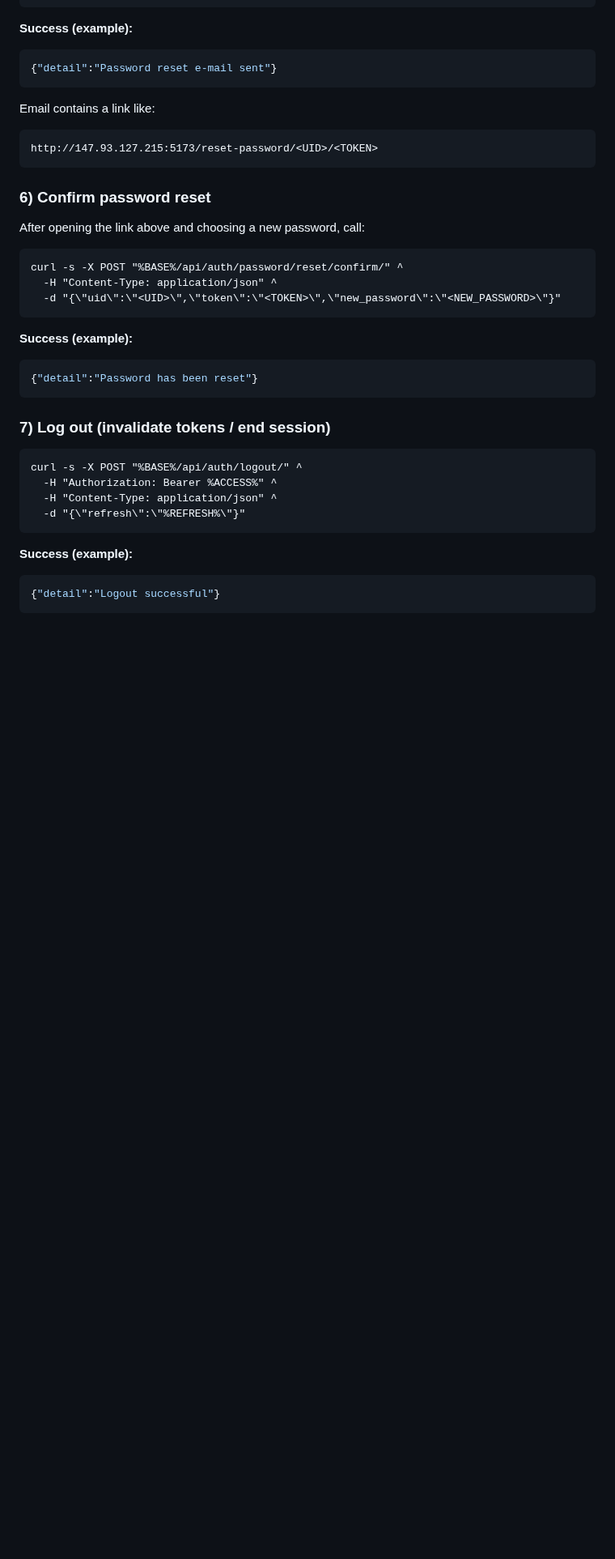
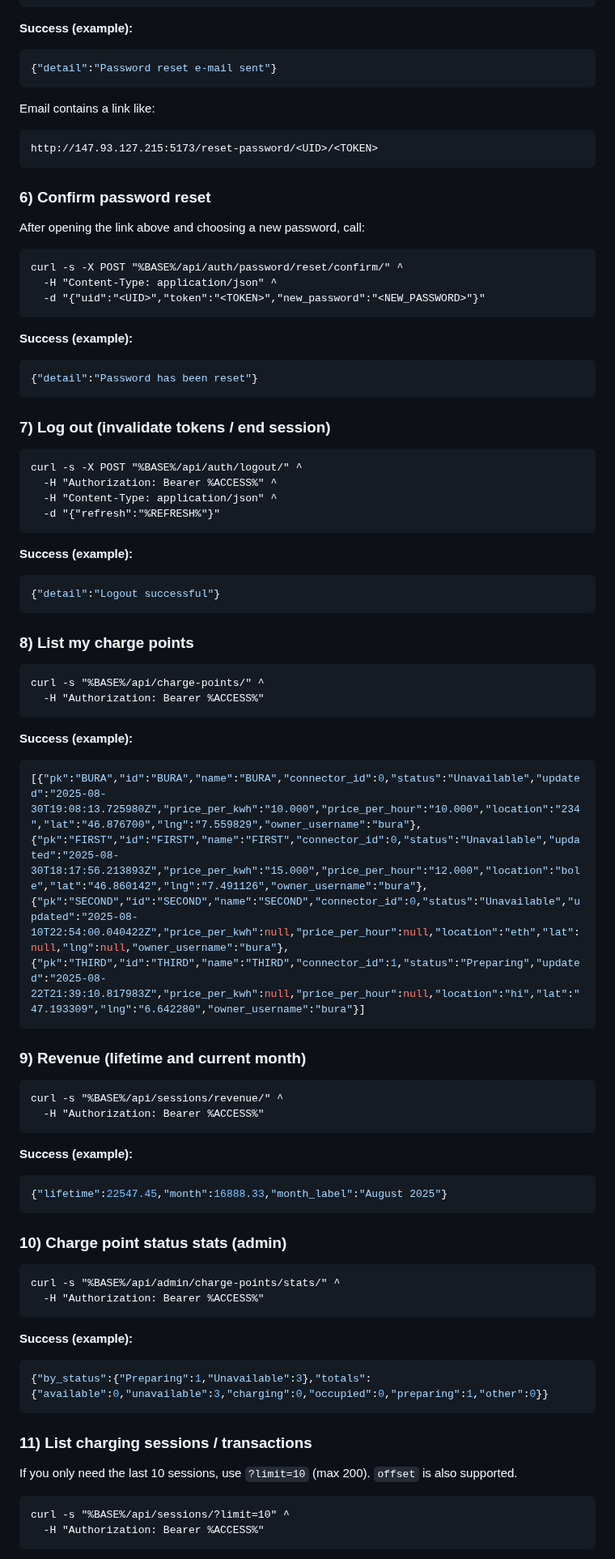
Before and after one commit to HenokTZA/file1, a Markdown page: README.md, the part around one of its changes. Shown at 81% size. Drawn GitHub-style; blank space fills up the shorter version.

````diff
--- a/README.md
+++ b/README.md
@@ -119,7 +122,7 @@ After opening the link above and choosing a new password, call:
 ```bat
 curl -s -X POST "%BASE%/api/auth/password/reset/confirm/" ^
   -H "Content-Type: application/json" ^
-  -d "{\"uid\":\"<UID>\",\"token\":\"<TOKEN>\",\"new_password\":\"<NEW_PASSWORD>\"}"
+  -d "{"uid":"<UID>","token":"<TOKEN>","new_password":"<NEW_PASSWORD>"}"
 ```
 
 **Success (example):**
@@ -133,7 +136,7 @@ curl -s -X POST "%BASE%/api/auth/password/reset/confirm/" ^
 curl -s -X POST "%BASE%/api/auth/logout/" ^
   -H "Authorization: Bearer %ACCESS%" ^
   -H "Content-Type: application/json" ^
-  -d "{\"refresh\":\"%REFRESH%\"}"
+  -d "{"refresh":"%REFRESH%"}"
 ```
 
 **Success (example):**
@@ -141,3 +144,48 @@ curl -s -X POST "%BASE%/api/auth/logout/" ^
 {"detail":"Logout successful"}
 ```
 
+### 8) List my charge points
+
+```bat
+curl -s "%BASE%/api/charge-points/" ^
+  -H "Authorization: Bearer %ACCESS%"
+```
+
+**Success (example):**
+```json
+[{"pk":"BURA","id":"BURA","name":"BURA","connector_id":0,"status":"Unavailable","updated":"2025-08-30T19:08:13.725980Z","price_per_kwh":"10.000","price_per_hour":"10.000","location":"234","lat":"46.876700","lng":"7.559829","owner_username":"bura"},{"pk":"FIRST","id":"FIRST","name":"FIRST","connector_id":0,"status":"Unavailable","updated":"2025-08-30T18:17:56.213893Z","price_per_kwh":"15.000","price_per_hour":"12.000","location":"bole","lat":"46.860142","lng":"7.491126","owner_username":"bura"},{"pk":"SECOND","id":"SECOND","name":"SECOND","connector_id":0,"status":"Unavailable","updated":"2025-08-10T22:54:00.040422Z","price_per_kwh":null,"price_per_hour":null,"location":"eth","lat":null,"lng":null,"owner_username":"bura"},{"pk":"THIRD","id":"THIRD","name":"THIRD","connector_id":1,"status":"Preparing","updated":"2025-08-22T21:39:10.817983Z","price_per_kwh":null,"price_per_hour":null,"location":"hi","lat":"47.193309","lng":"6.642280","owner_username":"bura"}]
+```
+
+### 9) Revenue (lifetime and current month)
+
+```bat
+curl -s "%BASE%/api/sessions/revenue/" ^
+  -H "Authorization: Bearer %ACCESS%"
+```
+
+**Success (example):**
+```json
+{"lifetime":22547.45,"month":16888.33,"month_label":"August 2025"}
+```
+
+### 10) Charge point status stats (admin)
+
+```bat
+curl -s "%BASE%/api/admin/charge-points/stats/" ^
+  -H "Authorization: Bearer %ACCESS%"
+```
+
+**Success (example):**
+```json
+{"by_status":{"Preparing":1,"Unavailable":3},"totals":{"available":0,"unavailable":3,"charging":0,"occupied":0,"preparing":1,"other":0}}
+```
+
+### 11) List charging sessions / transactions
+
+If you only need the last 10 sessions, use `?limit=10` (max 200). `offset` is also supported.
+
+```bat
+curl -s "%BASE%/api/sessions/?limit=10" ^
+  -H "Authorization: Bearer %ACCESS%"
+```
+
````
Also changed, not shown: other parts of README.md (+40 -28 lines).
